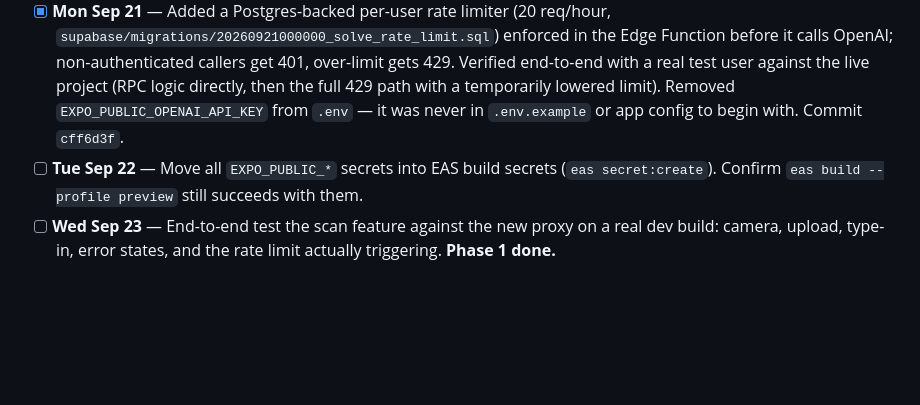
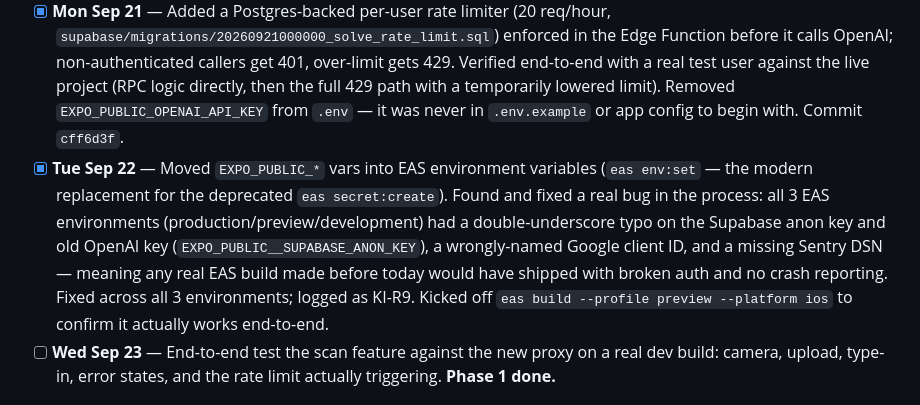
Before and after one commit to mohaabdirahman672-oss/Qube, a Markdown page: docs/plans/launch-daily-checklist.md, the part around the change. Rendered like a GitHub page; blank space fills up the shorter version.

```diff
--- a/docs/plans/launch-daily-checklist.md
+++ b/docs/plans/launch-daily-checklist.md
@@ -23,7 +23,7 @@ The security-critical item (#1: client-exposed OpenAI key) never got started. Th
   - *(Bonus, already done today: appleAuth.ios.js/appleAuth.js split fixed (#4) + Expo/React/RN dependency bump — commit `78c30cd`.)*
 - [x] **Sun Sep 20** — Deployed the Edge Function (`supabase functions deploy solve --use-api`, no Docker needed) and set `OPENAI_API_KEY` as a project secret. Updated `solveApi.js` to call `supabase.functions.invoke('solve', ...)` instead of OpenAI directly. Verified live: text problem, non-math input (`hasMath:false`), and unauthenticated requests correctly rejected with 401. Commit `eb71e15`. *(Image path uses the same function/env vars as text — not separately smoke-tested with a real photo yet.)*
 - [x] **Mon Sep 21** — Added a Postgres-backed per-user rate limiter (20 req/hour, `supabase/migrations/20260921000000_solve_rate_limit.sql`) enforced in the Edge Function before it calls OpenAI; non-authenticated callers get 401, over-limit gets 429. Verified end-to-end with a real test user against the live project (RPC logic directly, then the full 429 path with a temporarily lowered limit). Removed `EXPO_PUBLIC_OPENAI_API_KEY` from `.env` — it was never in `.env.example` or app config to begin with. Commit `cff6d3f`.
-- [ ] **Tue Sep 22** — Move all `EXPO_PUBLIC_*` secrets into EAS build secrets (`eas secret:create`). Confirm `eas build --profile preview` still succeeds with them.
+- [x] **Tue Sep 22** — Moved `EXPO_PUBLIC_*` vars into EAS environment variables (`eas env:set` — the modern replacement for the deprecated `eas secret:create`). Found and fixed a real bug in the process: all 3 EAS environments (production/preview/development) had a double-underscore typo on the Supabase anon key and old OpenAI key (`EXPO_PUBLIC__SUPABASE_ANON_KEY`), a wrongly-named Google client ID, and a missing Sentry DSN — meaning any real EAS build made before today would have shipped with broken auth and no crash reporting. Fixed across all 3 environments; logged as KI-R9. Kicked off `eas build --profile preview --platform ios` to confirm it actually works end-to-end.
 - [ ] **Wed Sep 23** — End-to-end test the scan feature against the new proxy on a real dev build: camera, upload, type-in, error states, and the rate limit actually triggering. **Phase 1 done.**
 
 ## Week 2 — Cleanup (Phase 2)
```
Also changed, not shown: docs/known-issues.md (+2 -1 lines).
